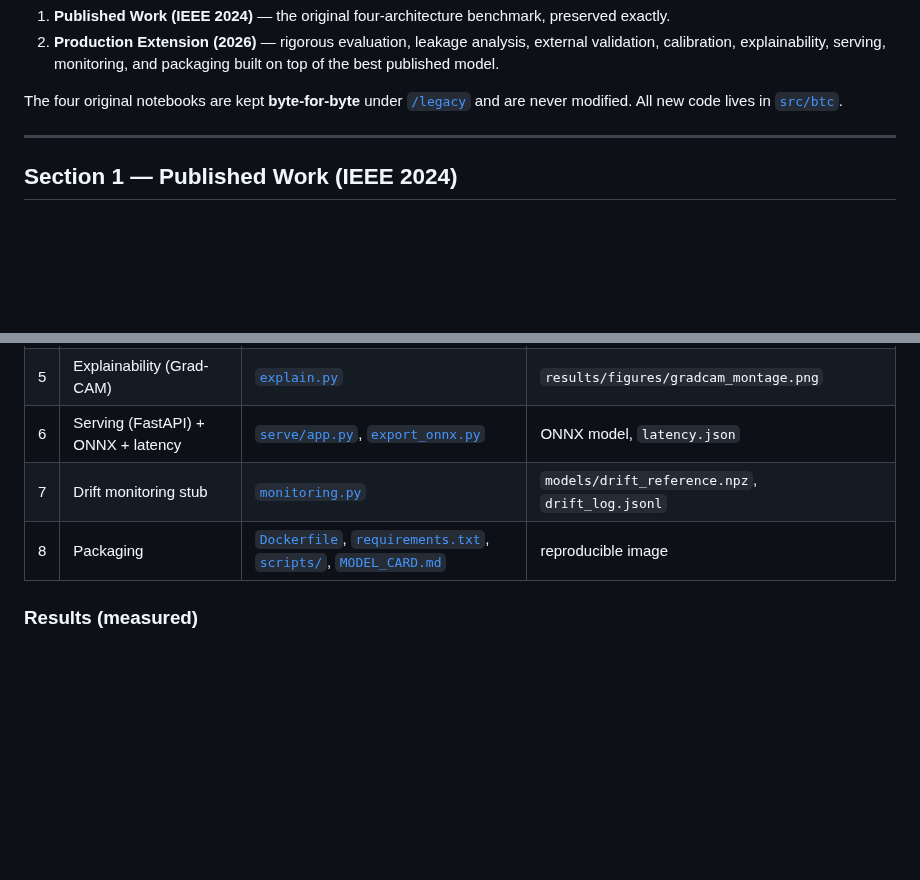
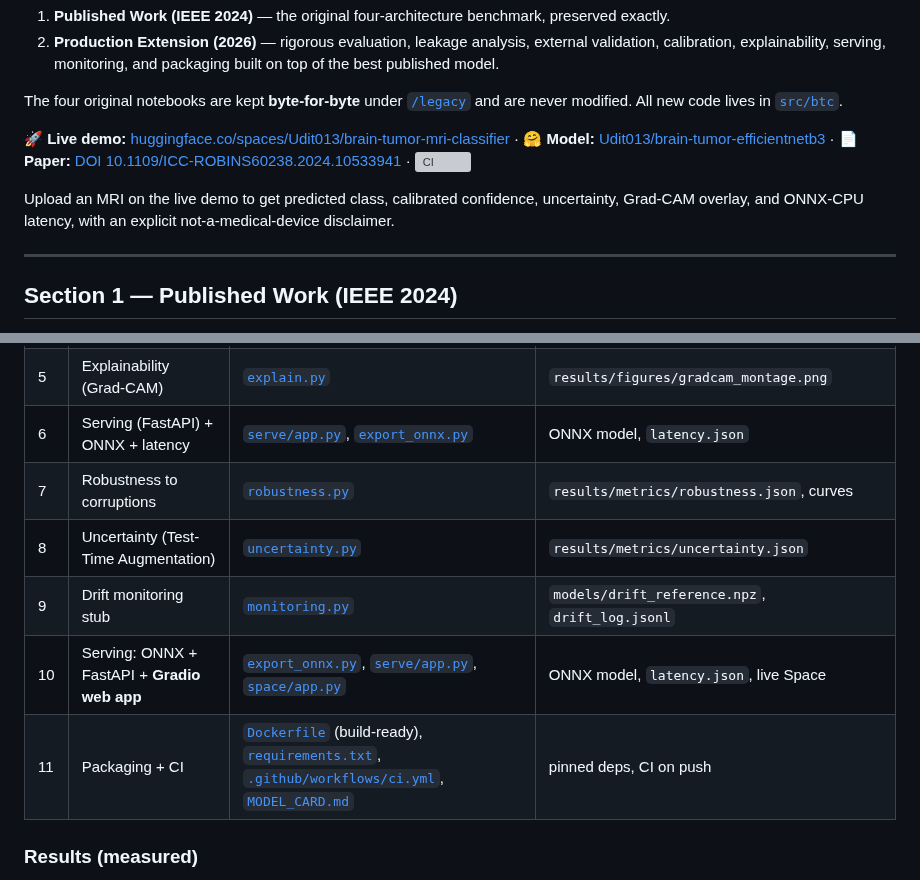
Before and after one commit to Udit013/Brain_Tumor_Classificatioin, a Markdown page: README.md, 2 parts joined by grey strips. Drawn GitHub-style; blank space fills up the shorter version; grey boxes are pictures that could not be loaded.

```diff
--- a/README.md
+++ b/README.md
@@ -13,6 +13,15 @@ clearly separated layers:
 The four original notebooks are kept **byte-for-byte** under
 [`/legacy`](legacy/) and are never modified. All new code lives in
 [`src/btc`](src/btc/).
+
+**🚀 Live demo:** [huggingface.co/spaces/Udit013/brain-tumor-mri-classifier](https://huggingface.co/spaces/Udit013/brain-tumor-mri-classifier)
+· **🤗 Model:** [Udit013/brain-tumor-efficientnetb3](https://huggingface.co/Udit013/brain-tumor-efficientnetb3)
+· **📄 Paper:** [DOI 10.1109/ICC-ROBINS60238.2024.10533941](https://doi.org/10.1109/ICC-ROBINS60238.2024.10533941)
+· ![CI](https://github.com/Udit013/Brain_Tumor_Classificatioin/actions/workflows/ci.yml/badge.svg)
+
+Upload an MRI on the live demo to get predicted class, calibrated confidence,
+uncertainty, Grad-CAM overlay, and ONNX-CPU latency, with an explicit
+not-a-medical-device disclaimer.
 
 ---
 
@@ -74,8 +83,11 @@ differs from 99.844%), then layers the modules below.
 | 4 | Calibration (ECE + temperature scaling) | [`calibration.py`](src/btc/calibration.py) | `results/metrics/calibration.json`, reliability diagram |
 | 5 | Explainability (Grad-CAM) | [`explain.py`](src/btc/explain.py) | `results/figures/gradcam_montage.png` |
 | 6 | Serving (FastAPI) + ONNX + latency | [`serve/app.py`](src/btc/serve/app.py), [`export_onnx.py`](src/btc/export_onnx.py) | ONNX model, `latency.json` |
-| 7 | Drift monitoring stub | [`monitoring.py`](src/btc/monitoring.py) | `models/drift_reference.npz`, `drift_log.jsonl` |
-| 8 | Packaging | [`Dockerfile`](Dockerfile), [`requirements.txt`](requirements.txt), [`scripts/`](scripts/), [`MODEL_CARD.md`](MODEL_CARD.md) | reproducible image |
+| 7 | Robustness to corruptions | [`robustness.py`](src/btc/robustness.py) | `results/metrics/robustness.json`, curves |
+| 8 | Uncertainty (Test-Time Augmentation) | [`uncertainty.py`](src/btc/uncertainty.py) | `results/metrics/uncertainty.json` |
+| 9 | Drift monitoring stub | [`monitoring.py`](src/btc/monitoring.py) | `models/drift_reference.npz`, `drift_log.jsonl` |
+| 10 | Serving: ONNX + FastAPI + **Gradio web app** | [`export_onnx.py`](src/btc/export_onnx.py), [`serve/app.py`](src/btc/serve/app.py), [`space/app.py`](space/app.py) | ONNX model, `latency.json`, live Space |
+| 11 | Packaging + CI | [`Dockerfile`](Dockerfile) (build-ready), [`requirements.txt`](requirements.txt), [`.github/workflows/ci.yml`](.github/workflows/ci.yml), [`MODEL_CARD.md`](MODEL_CARD.md) | pinned deps, CI on push |
 
 ### Results (measured)
 
```
Also changed, not shown: other parts of README.md (+51 -0 lines), MODEL_CARD.md (+10 -0 lines), space/README.md (added, +28 -0 lines), results/figures/robustness_curves.png (added), 10 other files.
